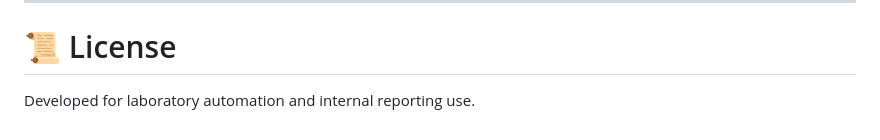
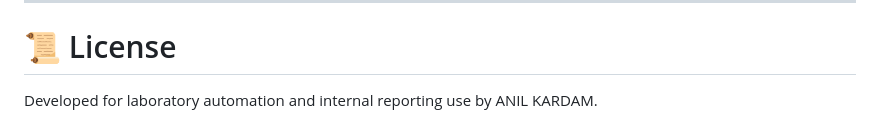
Before and after one commit to kardamanil/railway-lab-manager, a Markdown page: README.md, the part around the change. Rendered like a GitHub page.

Commit message:
Update license attribution in README.md

```diff
--- a/README.md
+++ b/README.md
@@ -341,4 +341,4 @@ System returns:
 
 # 📜 License
 
-Developed for laboratory automation and internal reporting use.
+Developed for laboratory automation and internal reporting use by ANIL KARDAM.
```
